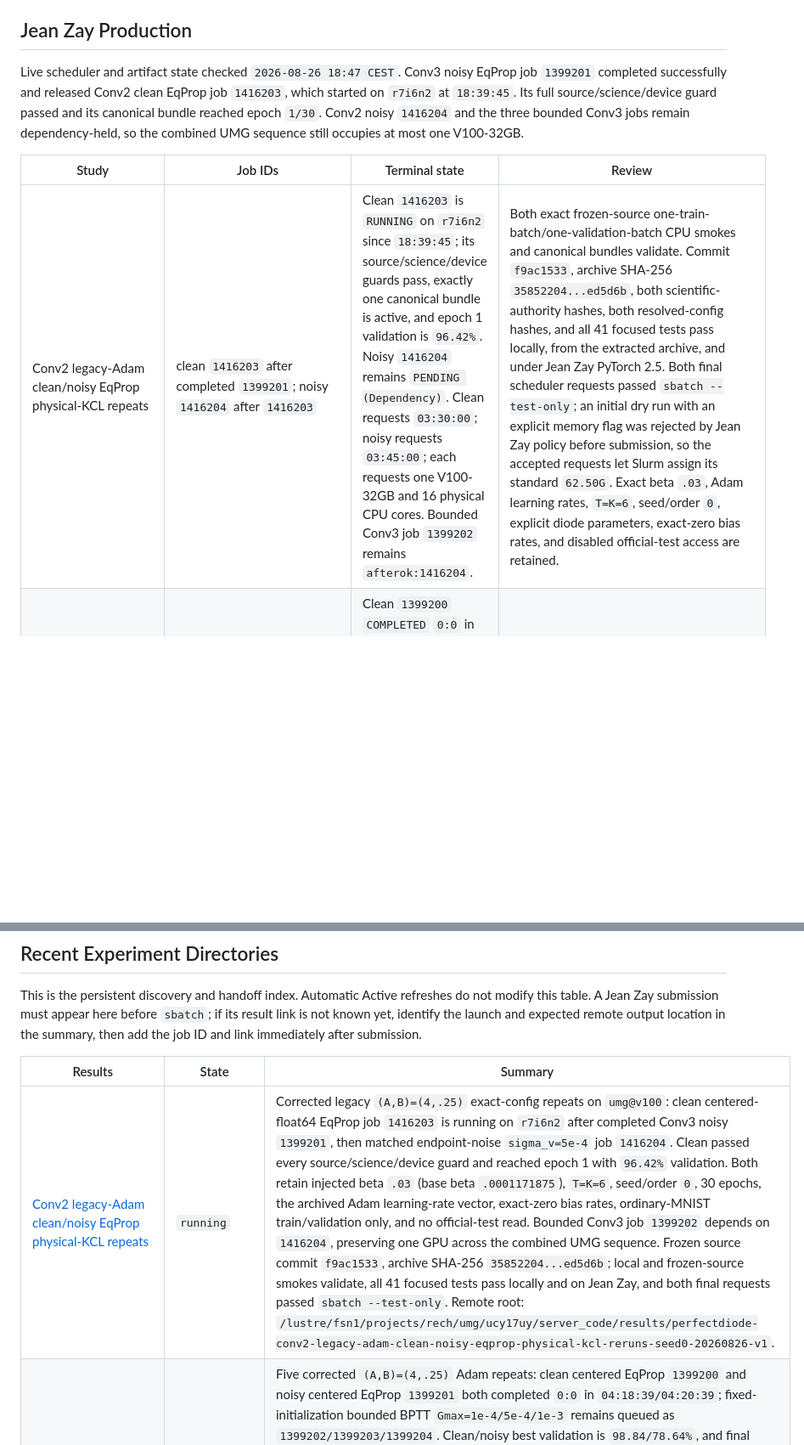
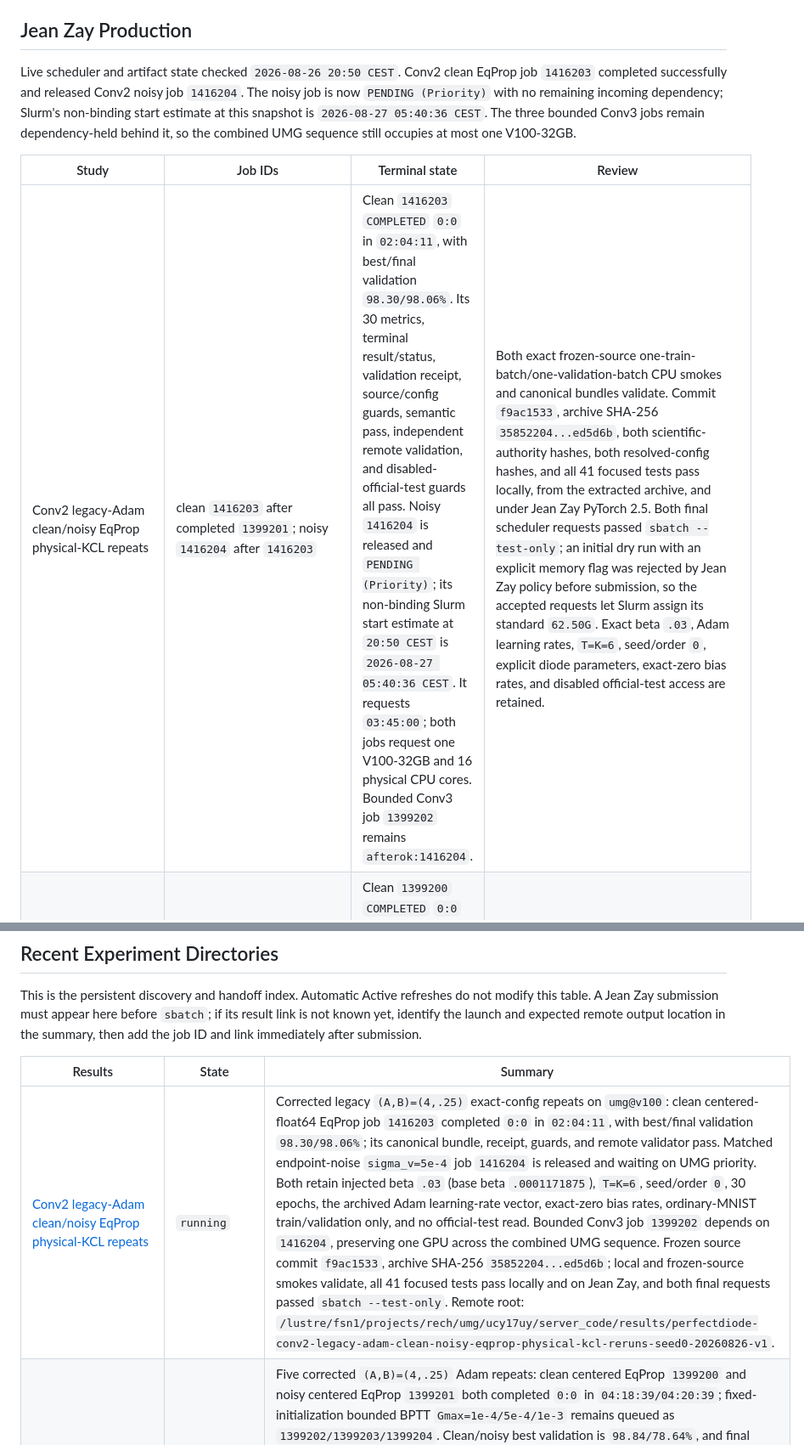
Before and after one commit to filip137/drn-server-code, a Markdown page: docs/current_simulations.md, 2 parts joined by grey strips. Shown at 85% size. Rendered like a GitHub page; blank space fills up the shorter version.

Commit message:
Record Conv2 clean completion and noisy queue

```diff
--- a/docs/current_simulations.md
+++ b/docs/current_simulations.md
@@ -29,17 +29,16 @@ reconciliation.
 
 ## Jean Zay Production
 
-Live scheduler and artifact state checked `2026-08-26 18:47 CEST`.  Conv3
-noisy EqProp job `1399201` completed successfully and released Conv2 clean
-EqProp job `1416203`, which started on `r7i6n2` at `18:39:45`.  Its full
-source/science/device guard passed and its canonical bundle reached epoch
-`1/30`.  Conv2 noisy `1416204` and the three bounded Conv3 jobs remain
-dependency-held, so the combined UMG sequence still occupies at most one
-V100-32GB.
+Live scheduler and artifact state checked `2026-08-26 20:50 CEST`.  Conv2 clean
+EqProp job `1416203` completed successfully and released Conv2 noisy job
+`1416204`.  The noisy job is now `PENDING (Priority)` with no remaining incoming
+dependency; Slurm's non-binding start estimate at this snapshot is
+`2026-08-27 05:40:36 CEST`.  The three bounded Conv3 jobs remain dependency-held
+behind it, so the combined UMG sequence still occupies at most one V100-32GB.
 
 | Study | Job IDs | Terminal state | Review |
 |---|---|---|---|
-| Conv2 legacy-Adam clean/noisy EqProp physical-KCL repeats | clean `1416203` after completed `1399201`; noisy `1416204` after `1416203` | Clean `1416203` is `RUNNING` on `r7i6n2` since `18:39:45`; its source/science/device guards pass, exactly one canonical bundle is active, and epoch 1 validation is `96.42%`. Noisy `1416204` remains `PENDING (Dependency)`. Clean requests `03:30:00`; noisy requests `03:45:00`; each requests one V100-32GB and 16 physical CPU cores. Bounded Conv3 job `1399202` remains `afterok:1416204`. | Both exact frozen-source one-train-batch/one-validation-batch CPU smokes and canonical bundles validate. Commit `f9ac1533`, archive SHA-256 `35852204...ed5d6b`, both scientific-authority hashes, both resolved-config hashes, and all 41 focused tests pass locally, from the extracted archive, and under Jean Zay PyTorch 2.5. Both final scheduler requests passed `sbatch --test-only`; an initial dry run with an explicit memory flag was rejected by Jean Zay policy before submission, so the accepted requests let Slurm assign its standard `62.50G`. Exact beta `.03`, Adam learning rates, `T=K=6`, seed/order `0`, explicit diode parameters, exact-zero bias rates, and disabled official-test access are retained. |
+| Conv2 legacy-Adam clean/noisy EqProp physical-KCL repeats | clean `1416203` after completed `1399201`; noisy `1416204` after `1416203` | Clean `1416203` `COMPLETED` `0:0` in `02:04:11`, with best/final validation `98.30/98.06%`. Its 30 metrics, terminal result/status, validation receipt, source/config guards, semantic pass, independent remote validation, and disabled-official-test guards all pass. Noisy `1416204` is released and `PENDING (Priority)`; its non-binding Slurm start estimate at `20:50 CEST` is `2026-08-27 05:40:36 CEST`. It requests `03:45:00`; both jobs request one V100-32GB and 16 physical CPU cores. Bounded Conv3 job `1399202` remains `afterok:1416204`. | Both exact frozen-source one-train-batch/one-validation-batch CPU smokes and canonical bundles validate. Commit `f9ac1533`, archive SHA-256 `35852204...ed5d6b`, both scientific-authority hashes, both resolved-config hashes, and all 41 focused tests pass locally, from the extracted archive, and under Jean Zay PyTorch 2.5. Both final scheduler requests passed `sbatch --test-only`; an initial dry run with an explicit memory flag was rejected by Jean Zay policy before submission, so the accepted requests let Slurm assign its standard `62.50G`. Exact beta `.03`, Adam learning rates, `T=K=6`, seed/order `0`, explicit diode parameters, exact-zero bias rates, and disabled official-test access are retained. |
 | Remaining Conv3 legacy-Adam physical-KCL repeats | clean EqProp `1399200`; noisy EqProp `1399201` after `1399200`; bounded `1e-4/5e-4/1e-3` jobs `1399202/1399203/1399204`, with `1399202` after Conv2 noisy job `1416204` and the later bounded jobs chained to their predecessors | Clean `1399200` `COMPLETED` `0:0` in `04:18:39`; noisy `1399201` `COMPLETED` `0:0` in `04:20:39`. Clean best/final validation is `98.84/98.78%`; noisy is `78.64/74.94%`. Both single canonical bundles, task summaries, validation receipts, source/config guards, semantic passes, and disabled-official-test guards pass. The three bounded jobs remain dependency-held behind the Conv2 pair. | The authoritative partial local collection contains the two completed bundles and matches Jean Zay exactly: 59 regular files, 28 symlinks, regular-file digest `98e70dfb...35673a`, and symlink digest `fe8fb022...954638`; both bundles validate locally. An initial non-authoritative `scp -r` copy dereferenced the symlinks and was replaced through topology-preserving tar collection; no remote artifact changed. All five smokes, commit `ce2e077a`, archive SHA-256 `557b2cdc...1911ac`, 168 local and staged tests, and all scheduler test-only requests pass. Final recollection remains due after the bounded tail. |
 | Conv2 then Conv3 legacy-Adam physical-KCL same-LR BPTT compatibility | Conv2 `1398318`; Conv3 `1398320` after `1398318` | Conv2 `1398318` `COMPLETED` `0:0` in `01:44:46`; Conv3 `1398320` `COMPLETED` `0:0` in `03:16:51`. Both canonical bundles are collected locally and validate. | Conv2 best/final validation is `98.30/98.08%`; Conv3 is `98.84/98.78%`. The topology-preserving collection matches Jean Zay exactly: archive SHA-256 `15776b9a...01770a`, 42 regular files, 28 symlinks, regular-file digest `0a598a6e...d89e9`, and symlink digest `cba1ad9a...2912d`; both remote and local validators pass. The two exact configs passed one-train-batch/one-validation-batch local CPU smokes. Frozen source commit `0efbfc4a` and source-archive SHA-256 `09439c41...ce8503` passed 115 focused tests under Jean Zay PyTorch 2.5; both requests passed `sbatch --test-only`. Every guard passed, ordinary MNIST train/validation only was used, and official-test access remained disabled. |
 | Conv2 protocol-matched zero-bias Adam EqProp one-decade at read noise `5e-4` | production `1081452_[0-1]` | Both UMG V100-32GB tasks started immediately and are `RUNNING`: task 0 packs baseline+ours on `r6i3n5`, while task 1 runs legacy on `r6i3n7`. The production ceiling is 8 hours and expected duration is 4--6 hours. | Awaiting completion and authoritative local collection. The exact local semantic smoke passed all three cases; the frozen staged source passed 71 focused tests under PyTorch 2.5.0/CUDA 12.2. |
@@ -71,7 +70,7 @@ after submission.
 
 | Results | State | Summary |
 |---|---|---|
-| [Conv2 legacy-Adam clean/noisy EqProp physical-KCL repeats](../results/perfectdiode-conv2-legacy-adam-clean-noisy-eqprop-physical-kcl-reruns-seed0-20260826-v1/) | `running` | Corrected legacy `(A,B)=(4,.25)` exact-config repeats on `umg@v100`: clean centered-float64 EqProp job `1416203` is running on `r7i6n2` after completed Conv3 noisy `1399201`, then matched endpoint-noise `sigma_v=5e-4` job `1416204`. Clean passed every source/science/device guard and reached epoch 1 with `96.42%` validation. Both retain injected beta `.03` (base beta `.0001171875`), `T=K=6`, seed/order `0`, 30 epochs, the archived Adam learning-rate vector, exact-zero bias rates, ordinary-MNIST train/validation only, and no official-test read. Bounded Conv3 job `1399202` depends on `1416204`, preserving one GPU across the combined UMG sequence. Frozen source commit `f9ac1533`, archive SHA-256 `35852204...ed5d6b`; local and frozen-source smokes validate, all 41 focused tests pass locally and on Jean Zay, and both final requests passed `sbatch --test-only`. Remote root: `/lustre/fsn1/projects/rech/umg/ucy17uy/server_code/results/perfectdiode-conv2-legacy-adam-clean-noisy-eqprop-physical-kcl-reruns-seed0-20260826-v1`. |
+| [Conv2 legacy-Adam clean/noisy EqProp physical-KCL repeats](../results/perfectdiode-conv2-legacy-adam-clean-noisy-eqprop-physical-kcl-reruns-seed0-20260826-v1/) | `running` | Corrected legacy `(A,B)=(4,.25)` exact-config repeats on `umg@v100`: clean centered-float64 EqProp job `1416203` completed `0:0` in `02:04:11`, with best/final validation `98.30/98.06%`; its canonical bundle, receipt, guards, and remote validator pass. Matched endpoint-noise `sigma_v=5e-4` job `1416204` is released and waiting on UMG priority. Both retain injected beta `.03` (base beta `.0001171875`), `T=K=6`, seed/order `0`, 30 epochs, the archived Adam learning-rate vector, exact-zero bias rates, ordinary-MNIST train/validation only, and no official-test read. Bounded Conv3 job `1399202` depends on `1416204`, preserving one GPU across the combined UMG sequence. Frozen source commit `f9ac1533`, archive SHA-256 `35852204...ed5d6b`; local and frozen-source smokes validate, all 41 focused tests pass locally and on Jean Zay, and both final requests passed `sbatch --test-only`. Remote root: `/lustre/fsn1/projects/rech/umg/ucy17uy/server_code/results/perfectdiode-conv2-legacy-adam-clean-noisy-eqprop-physical-kcl-reruns-seed0-20260826-v1`. |
 | [Remaining Conv3 legacy-Adam physical-KCL repeats](../results/perfectdiode-conv3-remaining-legacy-adam-physical-kcl-reruns-seed0-20260826-v1/) | `running` | Five corrected `(A,B)=(4,.25)` Adam repeats: clean centered EqProp `1399200` and noisy centered EqProp `1399201` both completed `0:0` in `04:18:39/04:20:39`; fixed-initialization bounded BPTT `Gmax=1e-4/5e-4/1e-3` remains queued as `1399202/1399203/1399204`. Clean/noisy best validation is `98.84/78.64%`, and final validation is `98.78/74.94%`; both canonical bundles, summaries, receipts, guards, and no-official-test evidence pass. The authoritative partial local copy is topology- and checksum-identical to the two-case remote snapshot and both bundles validate locally. The bounded tail starts after inserted Conv2 noisy job `1416204`, so the combined UMG chain can occupy only one V100-32GB. Every case retains its exact archived config and budget. Remote root: `/lustre/fsn1/projects/rech/umg/ucy17uy/server_code/results/perfectdiode-conv3-remaining-legacy-adam-physical-kcl-reruns-seed0-20260826-v1`. |
 | [Conv2/Conv3 legacy-Adam physical-KCL same-LR BPTT repeat](../results/perfectdiode-conv23-legacy-adam-physical-kcl-same-lr-bptt-rerun-seed0-20260826-v1/) | `complete` | Corrected legacy `(A,B)=(4,.25)` compatibility wave using the unchanged ordinary-MNIST zero-bias Adam configs, seed/order `0`, full 30-epoch budgets, Conv2 `T=K=6`, Conv3 `T=K=8`, and no official-test read. Conv2 `1398318` completed `0:0` in `01:44:46` with best/final validation `98.30/98.08%`; Conv3 `1398320` completed `0:0` in `03:16:51` with `98.84/98.78%`. The authoritative local tree is topology- and checksum-identical to Jean Zay (42 regular files, 28 symlinks, regular digest `0a598a6e...d89e9`, symlink digest `cba1ad9a...2912d`), and both remote and local canonical validators pass. Both exact-config CPU smokes and 115 local plus 115 frozen-source focused tests passed. Frozen source commit is `0efbfc4a`, source-archive SHA-256 `09439c41...ce8503`, and result-archive SHA-256 `15776b9a...01770a`. Remote root: `/lustre/fsn1/projects/rech/fmu/ucy17uy/server_code/results/perfectdiode-conv23-legacy-adam-physical-kcl-same-lr-bptt-rerun-seed0-20260826-v1`. |
 | [Conv1 legacy physical-KCL checkpoint replay and same-LR BPTT repeat](../results/perfectdiode-conv1-legacy-physical-kcl-same-weights-and-bptt-rerun-seed0-20260825-v1/) | `reviewed` | Local RTX 3090 diagnostic on clean fix commit `f016bf6a`; all four full unchanged-checkpoint replays and both exact-LR 10-epoch BPTT bundles validate, with exact-zero best/final biases and no official-test read. At the predeclared `0.5 pp` threshold, Adam is compatible: old best/final checkpoints replay at `96.12/96.24%` (`-.32/-.14 pp`), and exact-rate retraining reaches `96.50/96.44%` best/final (`+.06/+.06 pp`). SGD is materially changed: checkpoint replay reaches `93.84/93.88%` (`-2.08/-1.72 pp`) and retraining reaches `91.78/91.78%` (`-4.14/-3.82 pp`). Historical convergence therefore does not validate the physical derivation; corrected legacy SGD needs LR reselection, while Conv1 Adam is a viable retained candidate pending the remaining corrected-model gates. See the [report](../results/perfectdiode-conv1-legacy-physical-kcl-same-weights-and-bptt-rerun-seed0-20260825-v1/analysis/report.md) and [rerun inventory](legacy_physical_kcl_rerun_inventory.md). |
```
Also changed, not shown: docs/legacy_physical_kcl_rerun_inventory.md (+2 -2 lines).
